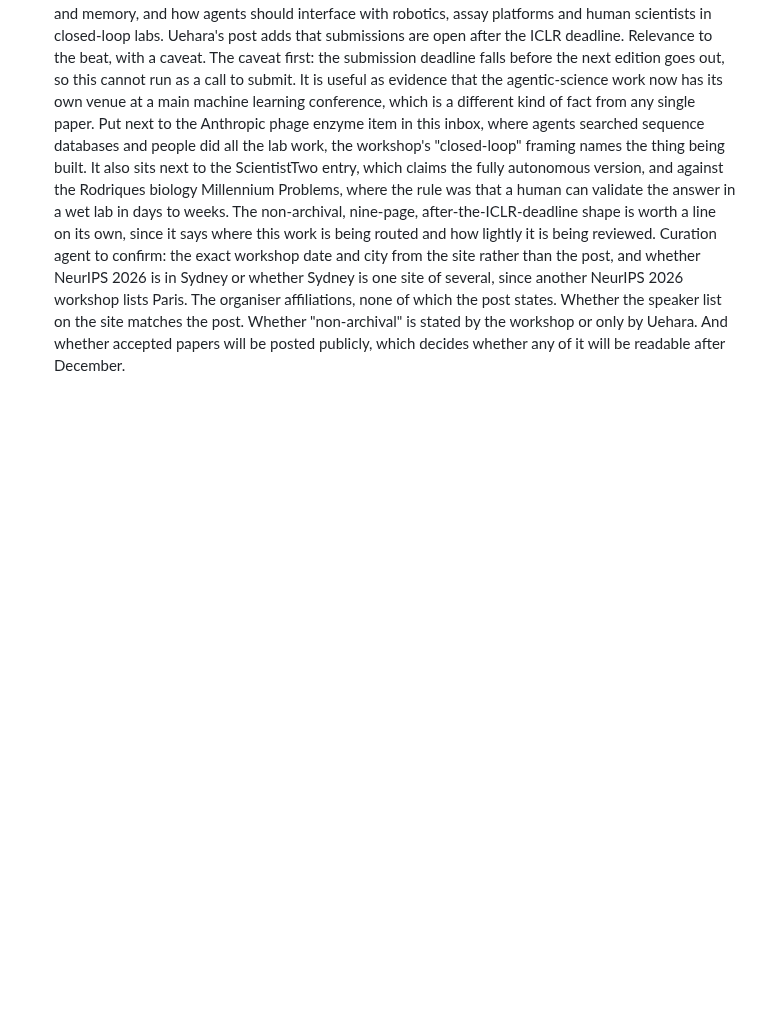
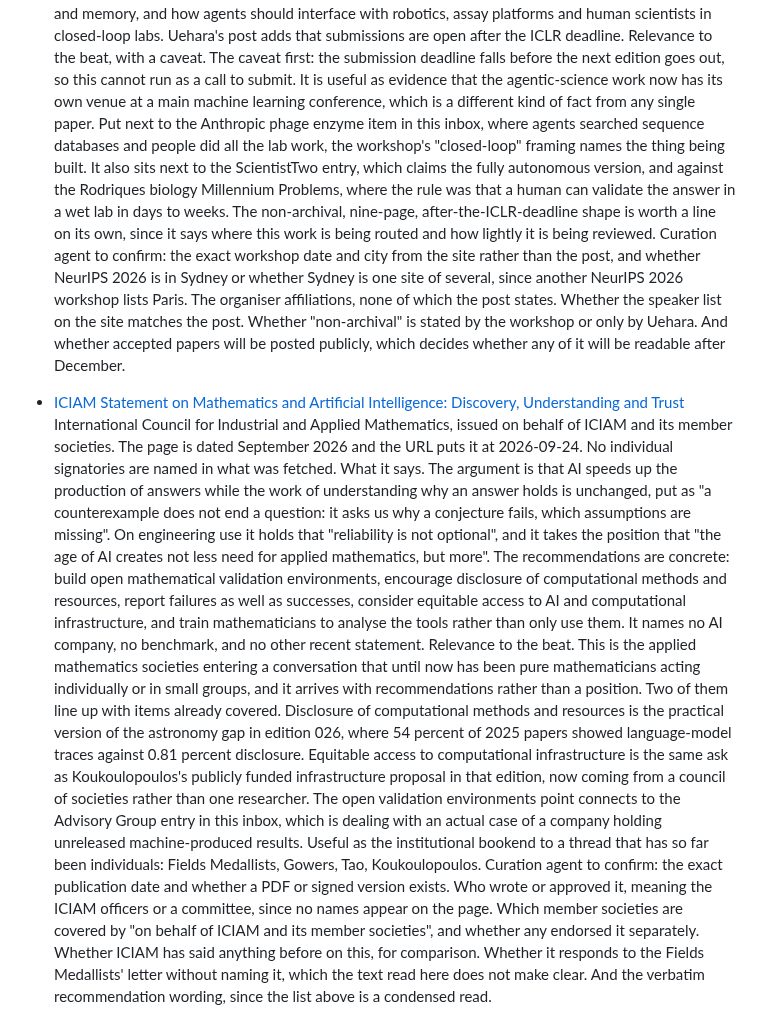
Before and after one commit to aris-pub/hallway, a Markdown page: inbox.md, the part around the change. Rendered like a GitHub page; blank space fills up the shorter version.

Commit message:
inbox: ICIAM statement on mathematics and AI

```diff
--- a/inbox.md
+++ b/inbox.md
@@ -57,3 +57,9 @@ Format:
   What it is. A call for papers, deadline September 26 2026 AoE, up to 9 pages, non-archival. The stated scope is "building, benchmarking, and deploying agentic AI systems for the next generation of life-science discovery", covering agent architectures, multi-agent orchestration, long-horizon planning and memory, and how agents should interface with robotics, assay platforms and human scientists in closed-loop labs. Uehara's post adds that submissions are open after the ICLR deadline.
   Relevance to the beat, with a caveat. The caveat first: the submission deadline falls before the next edition goes out, so this cannot run as a call to submit. It is useful as evidence that the agentic-science work now has its own venue at a main machine learning conference, which is a different kind of fact from any single paper. Put next to the Anthropic phage enzyme item in this inbox, where agents searched sequence databases and people did all the lab work, the workshop's "closed-loop" framing names the thing being built. It also sits next to the ScientistTwo entry, which claims the fully autonomous version, and against the Rodriques biology Millennium Problems, where the rule was that a human can validate the answer in a wet lab in days to weeks. The non-archival, nine-page, after-the-ICLR-deadline shape is worth a line on its own, since it says where this work is being routed and how lightly it is being reviewed.
   Curation agent to confirm: the exact workshop date and city from the site rather than the post, and whether NeurIPS 2026 is in Sydney or whether Sydney is one site of several, since another NeurIPS 2026 workshop lists Paris. The organiser affiliations, none of which the post states. Whether the speaker list on the site matches the post. Whether "non-archival" is stated by the workshop or only by Uehara. And whether accepted papers will be posted publicly, which decides whether any of it will be readable after December.
+
+- [ICIAM Statement on Mathematics and Artificial Intelligence: Discovery, Understanding and Trust](https://iciam.org/news/26/9/24/iciam-statement-mathematics-and-artificial-intelligence)
+  International Council for Industrial and Applied Mathematics, issued on behalf of ICIAM and its member societies. The page is dated September 2026 and the URL puts it at 2026-09-24. No individual signatories are named in what was fetched.
+  What it says. The argument is that AI speeds up the production of answers while the work of understanding why an answer holds is unchanged, put as "a counterexample does not end a question: it asks us why a conjecture fails, which assumptions are missing". On engineering use it holds that "reliability is not optional", and it takes the position that "the age of AI creates not less need for applied mathematics, but more". The recommendations are concrete: build open mathematical validation environments, encourage disclosure of computational methods and resources, report failures as well as successes, consider equitable access to AI and computational infrastructure, and train mathematicians to analyse the tools rather than only use them. It names no AI company, no benchmark, and no other recent statement.
+  Relevance to the beat. This is the applied mathematics societies entering a conversation that until now has been pure mathematicians acting individually or in small groups, and it arrives with recommendations rather than a position. Two of them line up with items already covered. Disclosure of computational methods and resources is the practical version of the astronomy gap in edition 026, where 54 percent of 2025 papers showed language-model traces against 0.81 percent disclosure. Equitable access to computational infrastructure is the same ask as Koukoulopoulos's publicly funded infrastructure proposal in that edition, now coming from a council of societies rather than one researcher. The open validation environments point connects to the Advisory Group entry in this inbox, which is dealing with an actual case of a company holding unreleased machine-produced results. Useful as the institutional bookend to a thread that has so far been individuals: Fields Medallists, Gowers, Tao, Koukoulopoulos.
+  Curation agent to confirm: the exact publication date and whether a PDF or signed version exists. Who wrote or approved it, meaning the ICIAM officers or a committee, since no names appear on the page. Which member societies are covered by "on behalf of ICIAM and its member societies", and whether any endorsed it separately. Whether ICIAM has said anything before on this, for comparison. Whether it responds to the Fields Medallists' letter without naming it, which the text read here does not make clear. And the verbatim recommendation wording, since the list above is a condensed read.
```
